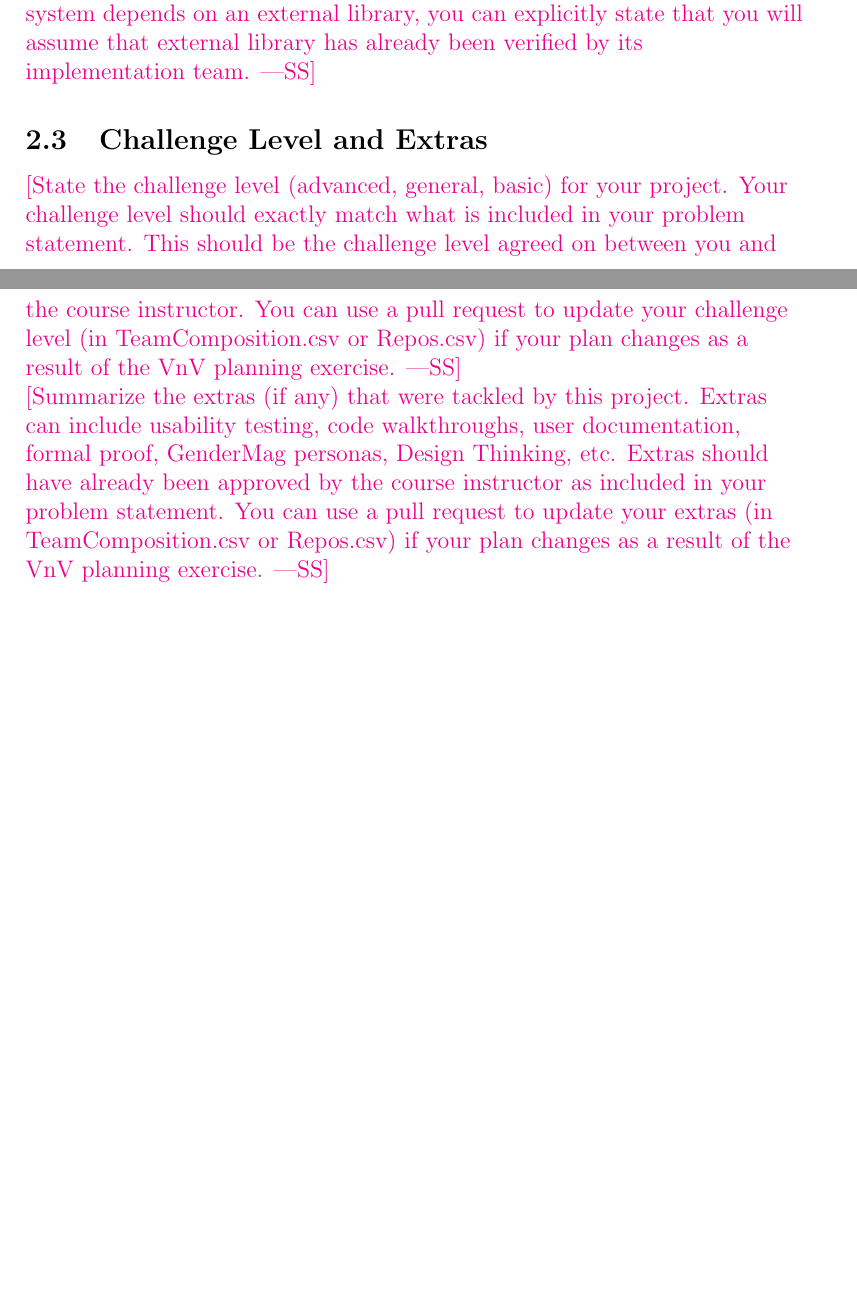
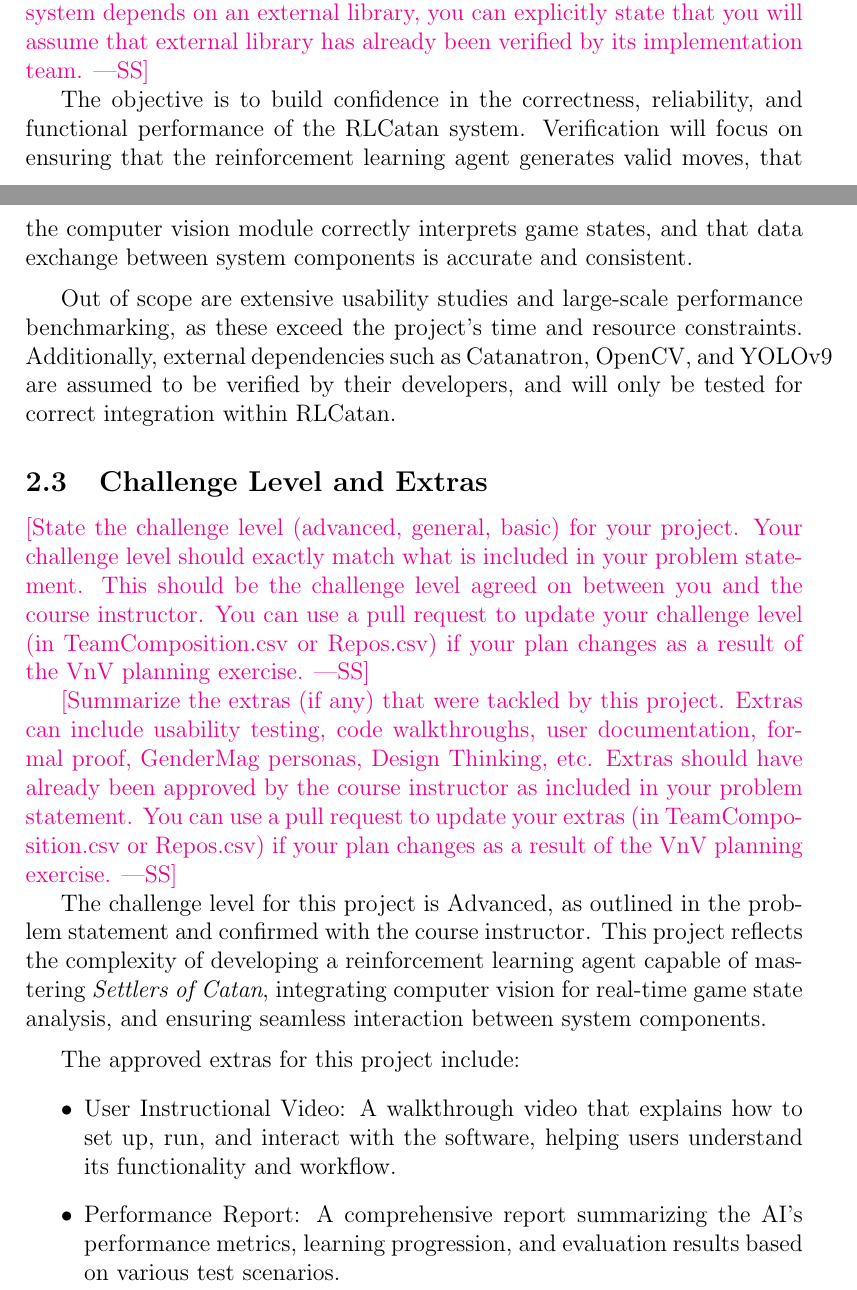
Before and after one commit to SY3141/RLCatan, a LaTeX document (docs/VnVPlan/VnVPlan.tex): two parts of pages 6 and 7 of 17 before the commit and two parts of pages 6 and 7 of 18 after it, joined at a grey line, cut so that both start at the same text, the shorter picture padded with empty space. Compiled offline with pdfLaTeX.

Commit message:
part 2 VNV

```diff
--- a/docs/VnVPlan/VnVPlan.tex
+++ b/docs/VnVPlan/VnVPlan.tex
@@ -116,6 +122,19 @@ so what are you going to prioritize?  As an example, if your system depends on a
 external library, you can explicitly state that you will assume that external library
 has already been verified by its implementation team.}
 
+The objective is to build confidence
+in the correctness, reliability, and functional performance of the RLCatan system.
+ Verification will focus on ensuring that the reinforcement learning agent generates
+ valid moves, that the computer vision module correctly interprets game states, and
+ that data exchange between system components is accurate and consistent.
+
+\medskip
+
+ Out of scope are extensive usability studies and large-scale performance benchmarking,
+ as these exceed the project’s time and resource constraints. Additionally, external
+  dependencies such as Catanatron, OpenCV, and YOLOv9 are assumed to be verified by
+   their developers, and will only be tested for correct integration within RLCatan.
+
 \subsection{Challenge Level and Extras}
 
 \wss{State the challenge level (advanced, general, basic) for your project.
@@ -131,6 +150,23 @@ proof, GenderMag personas, Design Thinking, etc.  Extras should have already
 been approved by the course instructor as included in your problem statement.
 You can use a pull request to update your extras (in TeamComposition.csv or
 Repos.csv) if your plan changes as a result of the VnV planning exercise.}
+
+The challenge level for this project is Advanced,
+ as outlined in the problem statement and confirmed
+ with the course instructor. This project
+  reflects the complexity of developing a
+  reinforcement learning agent capable of
+   mastering \textit{Settlers of Catan},
+    integrating computer vision for real-time game state
+    analysis, and ensuring seamless interaction between
+     system components.
+
+\medskip
+The approved extras for this project include:
+\begin{itemize}
+    \item User Instructional Video: A walkthrough video that explains how to set up, run, and interact with the software, helping users understand its functionality and workflow.
+    \item Performance Report: A comprehensive report summarizing the AI's performance metrics, learning progression, and evaluation results based on various test scenarios.
+\end{itemize}
 
 \subsection{Relevant Documentation}
 
```
Also changed, not shown: docs/VnVPlan/VnVPlan.pdf, docs/VnVPlan/VnVPlan.tex (14 more changed lines).
